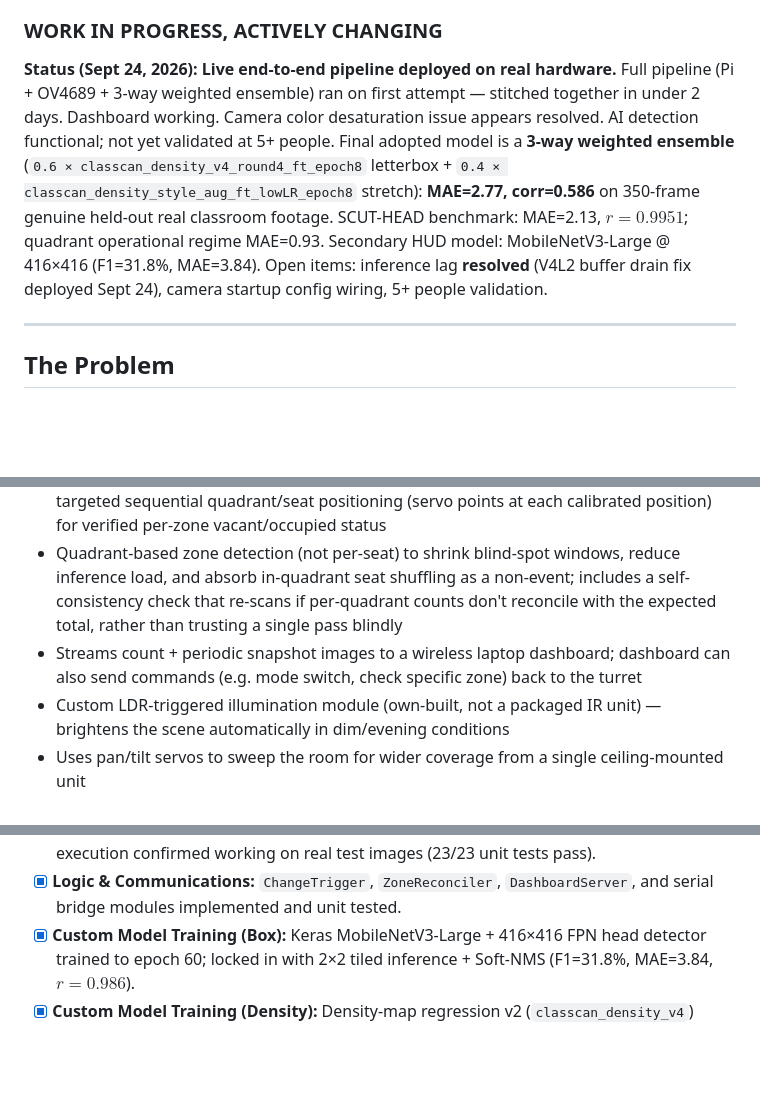
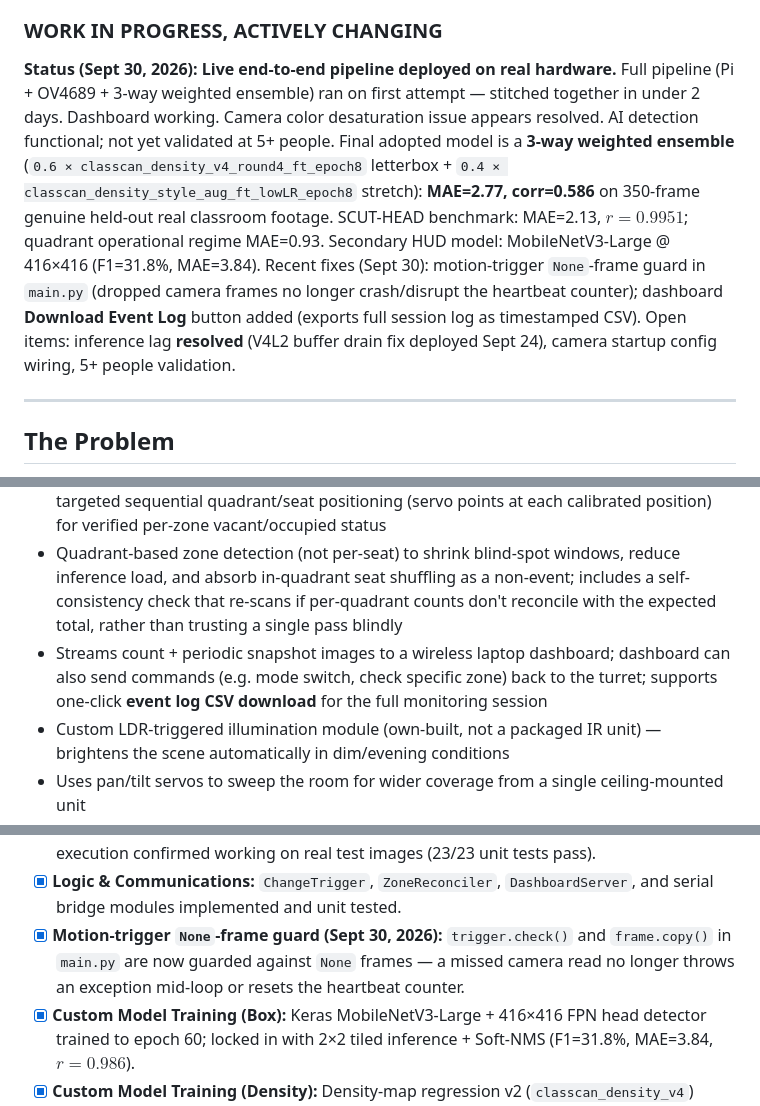
Before and after one commit to gabsolutely/CLASSCAN, a Markdown page: README.md, 3 parts joined by grey strips. GitHub-like rendering; blank space fills up the shorter version.

Commit message:
docs: update current project status

```diff
--- a/README.md
+++ b/README.md
@@ -5,7 +5,7 @@ A ceiling-mounted smart camera turret that automatically detects and counts peop
 
 ### __WORK IN PROGRESS, ACTIVELY CHANGING__
 
-**Status (Sept 24, 2026):** **Live end-to-end pipeline deployed on real hardware.** Full pipeline (Pi + OV4689 + 3-way weighted ensemble) ran on first attempt — stitched together in under 2 days. Dashboard working. Camera color desaturation issue appears resolved. AI detection functional; not yet validated at 5+ people. Final adopted model is a **3-way weighted ensemble** (`0.6 × classcan_density_v4_round4_ft_epoch8` letterbox + `0.4 × classcan_density_style_aug_ft_lowLR_epoch8` stretch): **MAE=2.77, corr=0.586** on 350-frame genuine held-out real classroom footage. SCUT-HEAD benchmark: MAE=2.13, $r=0.9951$; quadrant operational regime MAE=0.93. Secondary HUD model: MobileNetV3-Large @ 416×416 (F1=31.8%, MAE=3.84). Open items: inference lag **resolved** (V4L2 buffer drain fix deployed Sept 24), camera startup config wiring, 5+ people validation.
+**Status (Sept 30, 2026):** **Live end-to-end pipeline deployed on real hardware.** Full pipeline (Pi + OV4689 + 3-way weighted ensemble) ran on first attempt — stitched together in under 2 days. Dashboard working. Camera color desaturation issue appears resolved. AI detection functional; not yet validated at 5+ people. Final adopted model is a **3-way weighted ensemble** (`0.6 × classcan_density_v4_round4_ft_epoch8` letterbox + `0.4 × classcan_density_style_aug_ft_lowLR_epoch8` stretch): **MAE=2.77, corr=0.586** on 350-frame genuine held-out real classroom footage. SCUT-HEAD benchmark: MAE=2.13, $r=0.9951$; quadrant operational regime MAE=0.93. Secondary HUD model: MobileNetV3-Large @ 416×416 (F1=31.8%, MAE=3.84). Recent fixes (Sept 30): motion-trigger `None`-frame guard in `main.py` (dropped camera frames no longer crash/disrupt the heartbeat counter); dashboard **Download Event Log** button added (exports full session log as timestamped CSV). Open items: inference lag **resolved** (V4L2 buffer drain fix deployed Sept 24), camera startup config wiring, 5+ people validation.
 
 ---
 
@@ -19,7 +19,7 @@ Most schools still rely on manual headcount and attendance checking — slow, er
 - Displays the current headcount on an LED display in real time
 - Switchable camera behavior: continuous room-wide sweep for general occupancy, or targeted sequential quadrant/seat positioning (servo points at each calibrated position) for verified per-zone vacant/occupied status
 - Quadrant-based zone detection (not per-seat) to shrink blind-spot windows, reduce inference load, and absorb in-quadrant seat shuffling as a non-event; includes a self-consistency check that re-scans if per-quadrant counts don't reconcile with the expected total, rather than trusting a single pass blindly
-- Streams count + periodic snapshot images to a wireless laptop dashboard; dashboard can also send commands (e.g. mode switch, check specific zone) back to the turret
+- Streams count + periodic snapshot images to a wireless laptop dashboard; dashboard can also send commands (e.g. mode switch, check specific zone) back to the turret; supports one-click **event log CSV download** for the full monitoring session
 - Custom LDR-triggered illumination module (own-built, not a packaged IR unit) — brightens the scene automatically in dim/evening conditions
 - Uses pan/tilt servos to sweep the room for wider coverage from a single ceiling-mounted unit
 - Runs on swappable battery power for flexible testing across rooms
@@ -151,6 +151,7 @@ Full itemized BOM and cost breakdown: see [`docs/bom.md`](docs/bom.md).
 - [x] **Compute & OS:** Raspberry Pi 3B running headless Raspberry Pi OS Lite (64-bit, Trixie) with all dependencies (`ai-edge-litert`, OpenCV, NumPy, PySerial) in acrylic case with active cooling fan (GPIO Pins 4/6); Wi-Fi hardened (power-save disabled via `wifi-powersave-off.service`, cron watchdog `wifi-watchdog.sh` for auto-recovery).
 - [x] **Inference Pipeline:** Core `Detector` implementation verified on hardware; inference execution confirmed working on real test images (23/23 unit tests pass).
 - [x] **Logic & Communications:** `ChangeTrigger`, `ZoneReconciler`, `DashboardServer`, and serial bridge modules implemented and unit tested.
+- [x] **Motion-trigger `None`-frame guard (Sept 30, 2026):** `trigger.check()` and `frame.copy()` in `main.py` are now guarded against `None` frames — a missed camera read no longer throws an exception mid-loop or resets the heartbeat counter.
 - [x] **Custom Model Training (Box):** Keras MobileNetV3-Large + 416×416 FPN head detector trained to epoch 60; locked in with 2×2 tiled inference + Soft-NMS (F1=31.8%, MAE=3.84, $r=0.986$).
 - [x] **Custom Model Training (Density):** Density-map regression v2 (`classcan_density_v4`) trained to epoch 41; confirmed best model overall (MAE=2.13, $r=0.9951$, quadrant MAE=0.93).
 - [x] **Physical Camera Integration:** OV4689 detected at `/dev/video0` (MJPG up to 2688×1520@30fps); 11-shot and 225-shot (4-variable) exposure sweeps completed on Pi.
```
Also changed, not shown: other parts of README.md (+1 -0 lines), ROADMAP.md (+1 -1 lines), docs/system_overview.md (+8 -1 lines).
